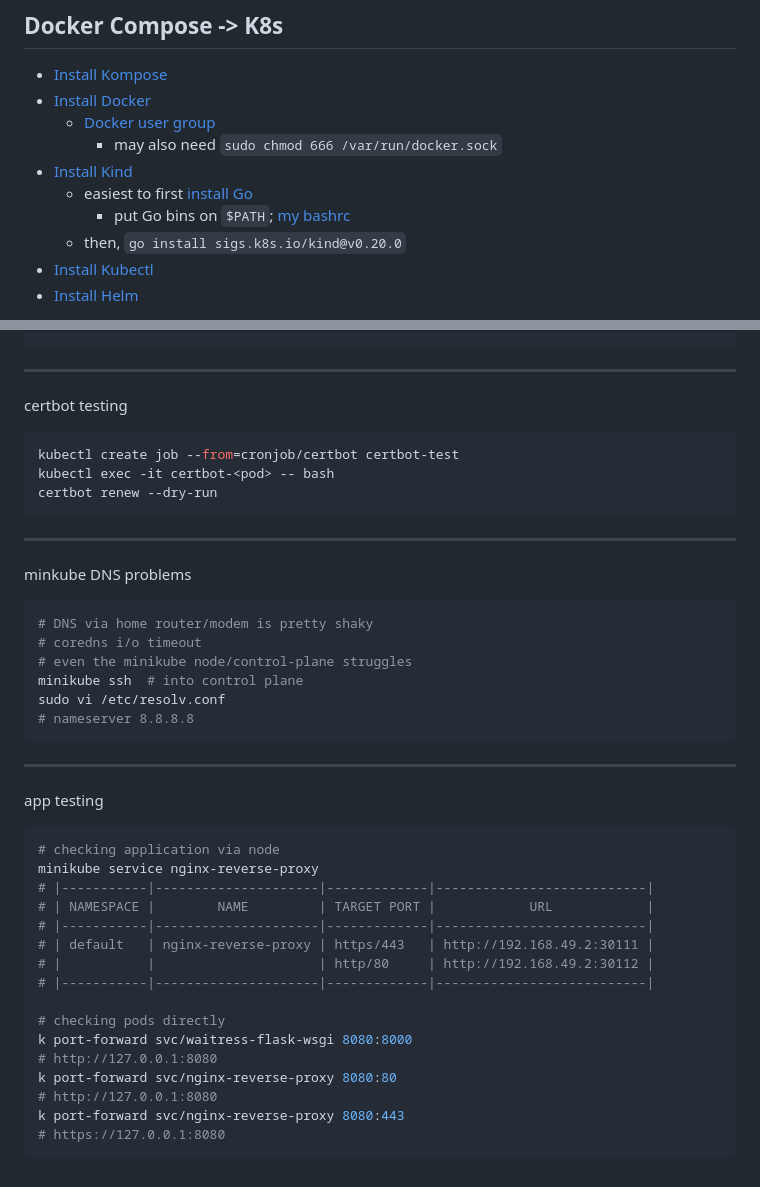
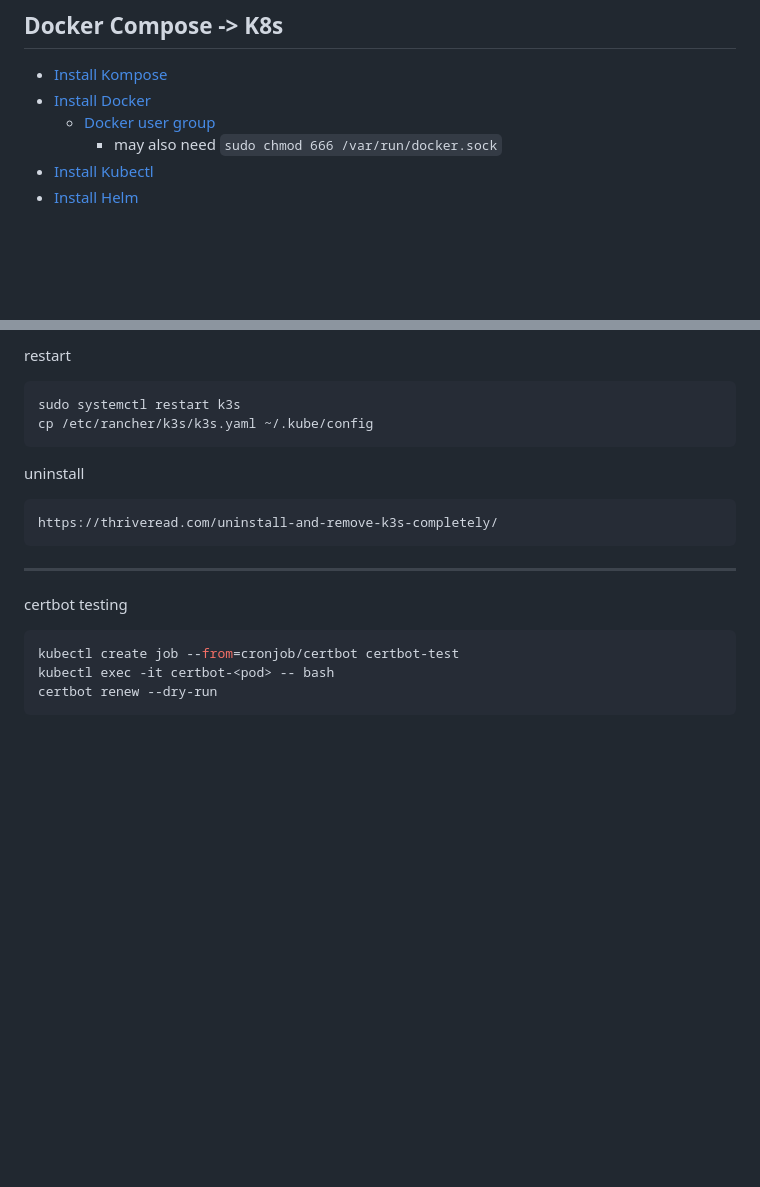
Before and after one commit to treatmesubj/Thesaurus_Rex, a Markdown page: docker_k8s/README.md, 2 parts joined by grey strips. Rendered like a GitHub page; blank space fills up the shorter version.

````diff
--- a/docker_k8s/README.md
+++ b/docker_k8s/README.md
@@ -92,10 +92,6 @@
 - [Install Docker](https://docs.docker.com/engine/install/debian/)
     - [Docker user group](https://docs.docker.com/engine/install/linux-postinstall/)
         - may also need `sudo chmod 666 /var/run/docker.sock`
-- [Install Kind](https://kind.sigs.k8s.io/docs/user/quick-start/#installation)
-    - easiest to first [install Go](https://go.dev/doc/install)
-        - put Go bins on `$PATH`; [my bashrc](https://github.com/treatmesubj/Tips-Tricks/blob/master/configs/Linux/Bash/.bashrc_john.sh)
-    - then, `go install sigs.k8s.io/kind@v0.20.0`
 - [Install Kubectl](https://kubernetes.io/docs/tasks/tools/install-kubectl-linux/)
 - [Install Helm](https://helm.sh/docs/intro/install/)
 
@@ -200,41 +166,19 @@ kubectl exec --stdin --tty nginx-reverse-proxy-56877cb6cb-4df7x -- /bin/bash
+restart
+```bash
+sudo systemctl restart k3s
+cp /etc/rancher/k3s/k3s.yaml ~/.kube/config
+```
+
+uninstall
+```
+https://thriveread.com/uninstall-and-remove-k3s-completely/
 ```
 
 ---
+
 certbot testing
 ```bash
 kubectl create job --from=cronjob/certbot certbot-test
 kubectl exec -it certbot-<pod> -- bash
 certbot renew --dry-run
 ```
-
----
-minkube DNS problems
-```bash
-# DNS via home router/modem is pretty shaky
-# coredns i/o timeout
-# even the minikube node/control-plane struggles
-minikube ssh  # into control plane
-sudo vi /etc/resolv.conf
-# nameserver 8.8.8.8
-```
-
----
-app testing
-```bash
-# checking application via node
-minikube service nginx-reverse-proxy
-# |-----------|---------------------|-------------|---------------------------|
-# | NAMESPACE |        NAME         | TARGET PORT |            URL            |
-# |-----------|---------------------|-------------|---------------------------|
-# | default   | nginx-reverse-proxy | https/443   | http://192.168.49.2:30111 |
-# |           |                     | http/80     | http://192.168.49.2:30112 |
-# |-----------|---------------------|-------------|---------------------------|
-
-# checking pods directly
-k port-forward svc/waitress-flask-wsgi 8080:8000
-# http://127.0.0.1:8080
-k port-forward svc/nginx-reverse-proxy 8080:80
-# http://127.0.0.1:8080
-k port-forward svc/nginx-reverse-proxy 8080:443
-# https://127.0.0.1:8080
-```
````
Also changed, not shown: other parts of docker_k8s/README.md (+33 -63 lines), docker_k8s/k3s-install.md (deleted, +0 -44 lines).
